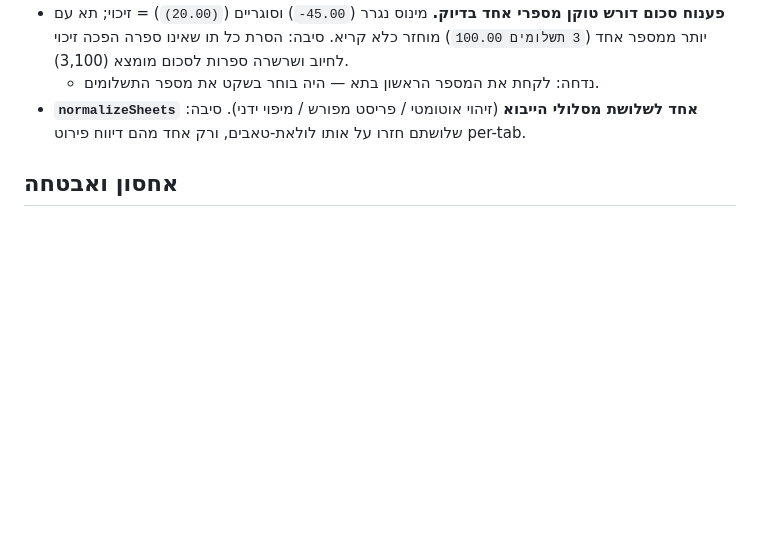
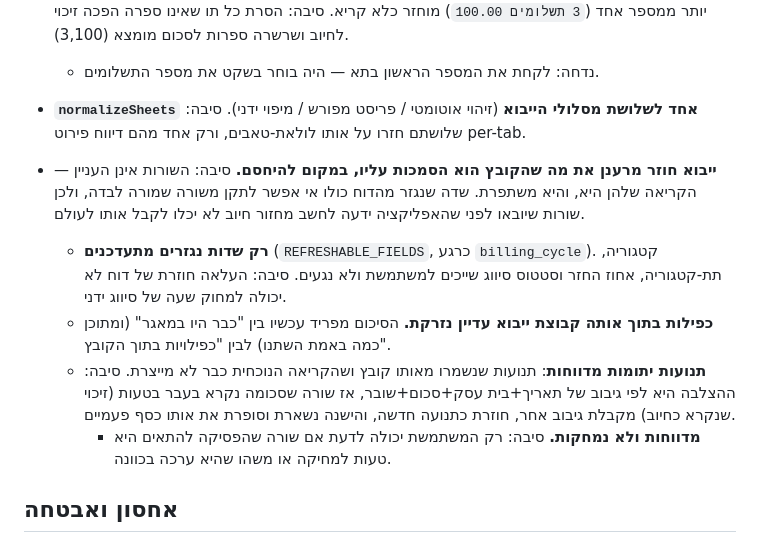
Before and after one commit to Kis-Lev/personal-cfo, a Markdown page: DECISIONS.md, the part around the change. Drawn GitHub-style; blank space fills up the shorter version.

Commit message:
Record why a re-import refreshes rather than blocks
Which fields a re-import may touch and which belong to the user, why a
repeat inside one batch is still discarded, and why transactions the
file no longer produces are reported rather than deleted.

Co-Authored-By: Claude Opus 5 <noreply@anthropic.com>

```diff
--- a/DECISIONS.md
+++ b/DECISIONS.md
@@ -31,6 +31,12 @@
 - **פענוח סכום דורש טוקן מספרי אחד בדיוק.** מינוס נגרר (`45.00-`) וסוגריים (`(20.00)`) = זיכוי; תא עם יותר ממספר אחד (`3 תשלומים 100.00`) מוחזר כלא קריא. סיבה: הסרת כל תו שאינו ספרה הפכה זיכוי לחיוב ושרשרה ספרות לסכום מומצא (3,100).
   - נדחה: לקחת את המספר הראשון בתא — היה בוחר בשקט את מספר התשלומים.
 - **`normalizeSheets` אחד לשלושת מסלולי הייבוא** (זיהוי אוטומטי / פריסט מפורש / מיפוי ידני). סיבה: שלושתם חזרו על אותו לולאת-טאבים, ורק אחד מהם דיווח פירוט per-tab.
+
+- **ייבוא חוזר מרענן את מה שהקובץ הוא הסמכות עליו, במקום להיחסם.** סיבה: השורות אינן העניין — הקריאה שלהן היא, והיא משתפרת. שדה שנגזר מהדוח כולו אי אפשר לתקן משורה שמורה לבדה, ולכן שורות שיובאו לפני שהאפליקציה ידעה לחשב מחזור חיוב לא יכלו לקבל אותו לעולם.
+  - **רק שדות נגזרים מתעדכנים** (`REFRESHABLE_FIELDS`, כרגע `billing_cycle`). קטגוריה, תת-קטגוריה, אחוז החזר וסטטוס סיווג שייכים למשתמשת ולא נגעים. סיבה: העלאה חוזרת של דוח לא יכולה למחוק שעה של סיווג ידני.
+  - **כפילות בתוך אותה קבוצת ייבוא עדיין נזרקת.** הסיכום מפריד עכשיו בין "כבר היו במאגר" (ומתוכן כמה באמת השתנו) לבין "כפילויות בתוך הקובץ".
+  - **תנועות יתומות מדווחות**: תנועות שנשמרו מאותו קובץ ושהקריאה הנוכחית כבר לא מייצרת. סיבה: ההצלבה היא לפי גיבוב של תאריך+בית עסק+סכום+שובר, אז שורה שסכומה נקרא בעבר בטעות (זיכוי שנקרא כחיוב) מקבלת גיבוב אחר, חוזרת כתנועה חדשה, והישנה נשארת וסופרת את אותו כסף פעמיים.
+    - **מדווחות ולא נמחקות.** סיבה: רק המשתמשת יכולה לדעת אם שורה שהפסיקה להתאים היא טעות למחיקה או משהו שהיא ערכה בכוונה.
 
 ## אחסון ואבטחה
 
```
